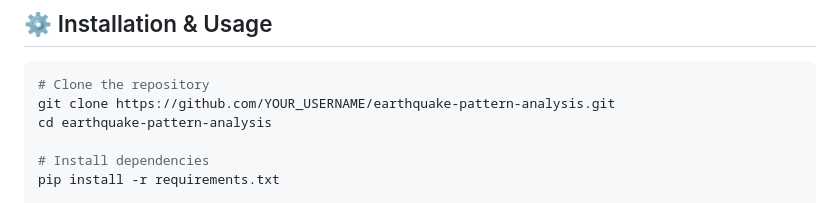
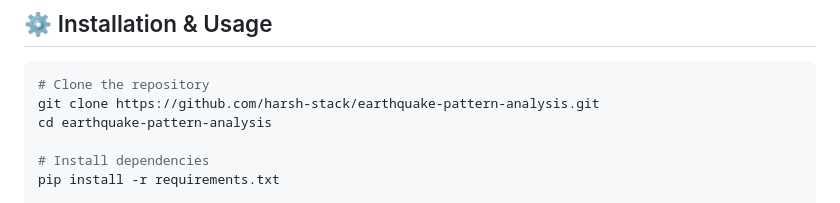
Before and after one commit to harsh-stack/Earthquake-Risk-Prediction, a Markdown page: README.md, the part around the change. Drawn GitHub-style.

Commit message:
Update repository URL in README

````diff
--- a/README.md
+++ b/README.md
@@ -113,7 +113,7 @@ earthquake-analysis/
 
 ```bash
 # Clone the repository
-git clone https://github.com/YOUR_USERNAME/earthquake-pattern-analysis.git
+git clone https://github.com/harsh-stack/earthquake-pattern-analysis.git
 cd earthquake-pattern-analysis
 
 # Install dependencies
````
